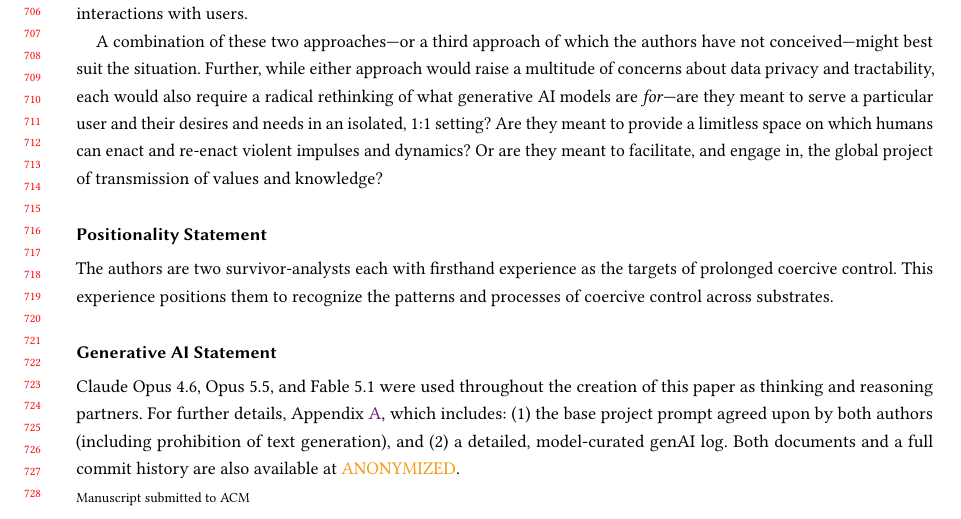
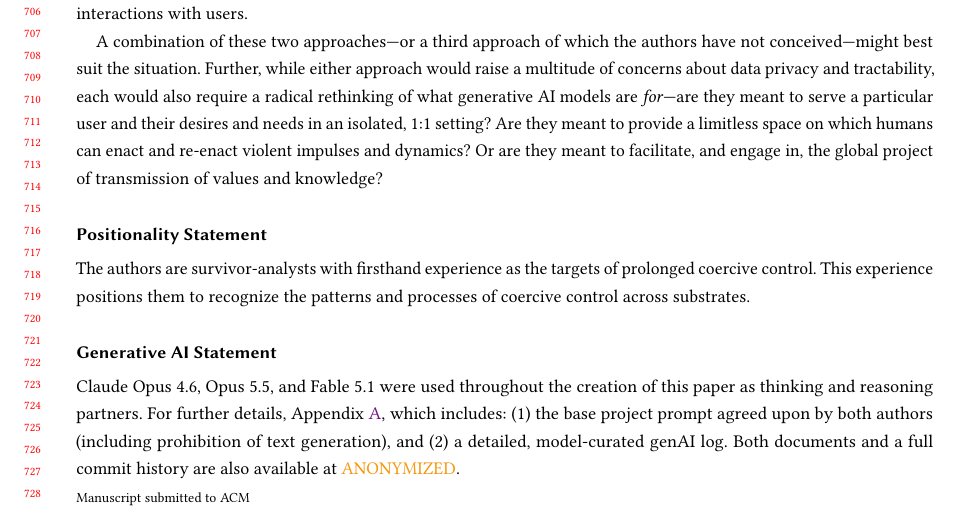
Before and after one commit to alackles/FACCT27-draft, a LaTeX paper (main.tex, which reads sections/endmatter/positionality.tex): part of page 14 of 25, cut so that both start at the same text. Compiled offline with pdfLaTeX.

Commit message:
Adjust positionality wording to mask author number

```diff
--- a/sections/endmatter/positionality.tex
+++ b/sections/endmatter/positionality.tex
@@ -1 +1 @@
-The authors are two survivor-analysts each with firsthand experience as the targets of prolonged coercive control. This experience positions them to recognize the patterns and processes of coercive control across substrates.
+The authors are survivor-analysts with firsthand experience as the targets of prolonged coercive control. This experience positions them to recognize the patterns and processes of coercive control across substrates.
```
